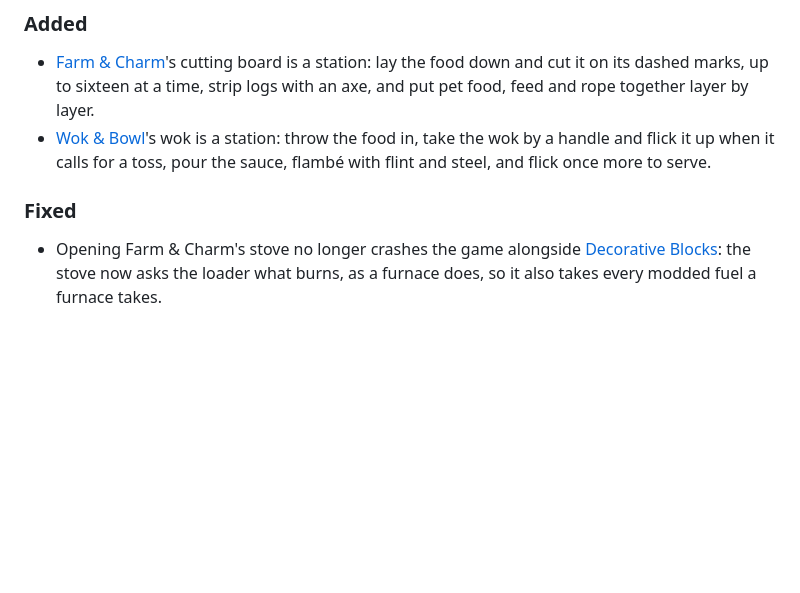
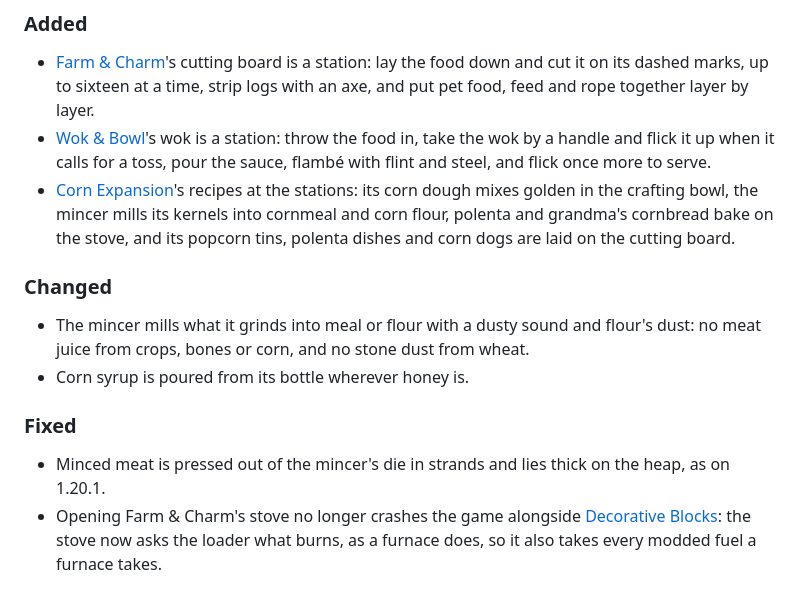
Before and after one commit to Pocky-l/handson-letsdo, a Markdown page: CHANGELOG.md, the part around the change. Rendered like a GitHub page; blank space fills up the shorter version.

```diff
--- a/CHANGELOG.md
+++ b/CHANGELOG.md
@@ -8,8 +8,14 @@ and this project adheres to [Semantic Versioning](https://semver.org/spec/v2.0.0
 ### Added
 - [Farm & Charm](https://www.curseforge.com/minecraft/mc-mods/lets-do-farm-charm)'s cutting board is a station: lay the food down and cut it on its dashed marks, up to sixteen at a time, strip logs with an axe, and put pet food, feed and rope together layer by layer.
 - [Wok & Bowl](https://www.curseforge.com/minecraft/mc-mods/lets-do-wok-bowl)'s wok is a station: throw the food in, take the wok by a handle and flick it up when it calls for a toss, pour the sauce, flambé with flint and steel, and flick once more to serve.
+- [Corn Expansion](https://modrinth.com/mod/lets-do-addon-corn-expansion)'s recipes at the stations: its corn dough mixes golden in the crafting bowl, the mincer mills its kernels into cornmeal and corn flour, polenta and grandma's cornbread bake on the stove, and its popcorn tins, polenta dishes and corn dogs are laid on the cutting board.
+
+### Changed
+- The mincer mills what it grinds into meal or flour with a dusty sound and flour's dust: no meat juice from crops, bones or corn, and no stone dust from wheat.
+- Corn syrup is poured from its bottle wherever honey is.
 
 ### Fixed
+- Minced meat is pressed out of the mincer's die in strands and lies thick on the heap, as on 1.20.1.
 - Opening Farm & Charm's stove no longer crashes the game alongside [Decorative Blocks](https://www.curseforge.com/minecraft/mc-mods/decorative-blocks): the stove now asks the loader what burns, as a furnace does, so it also takes every modded fuel a furnace takes.
 
 ## [1.2.0+1.21.1] - 2026-11-27
```
Also changed, not shown: README.md (+2 -0 lines), docs/compat/lets-do-corn-expansion.png (added), 14 other files.
